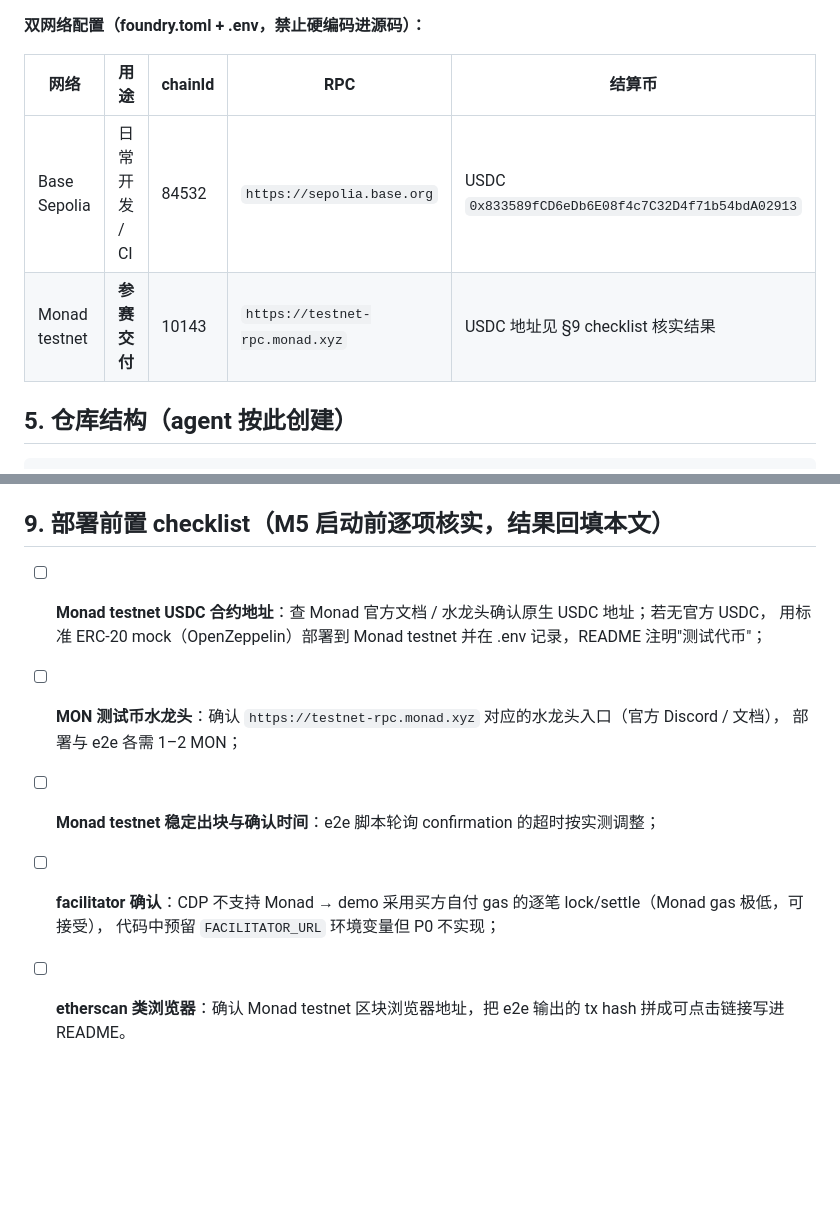
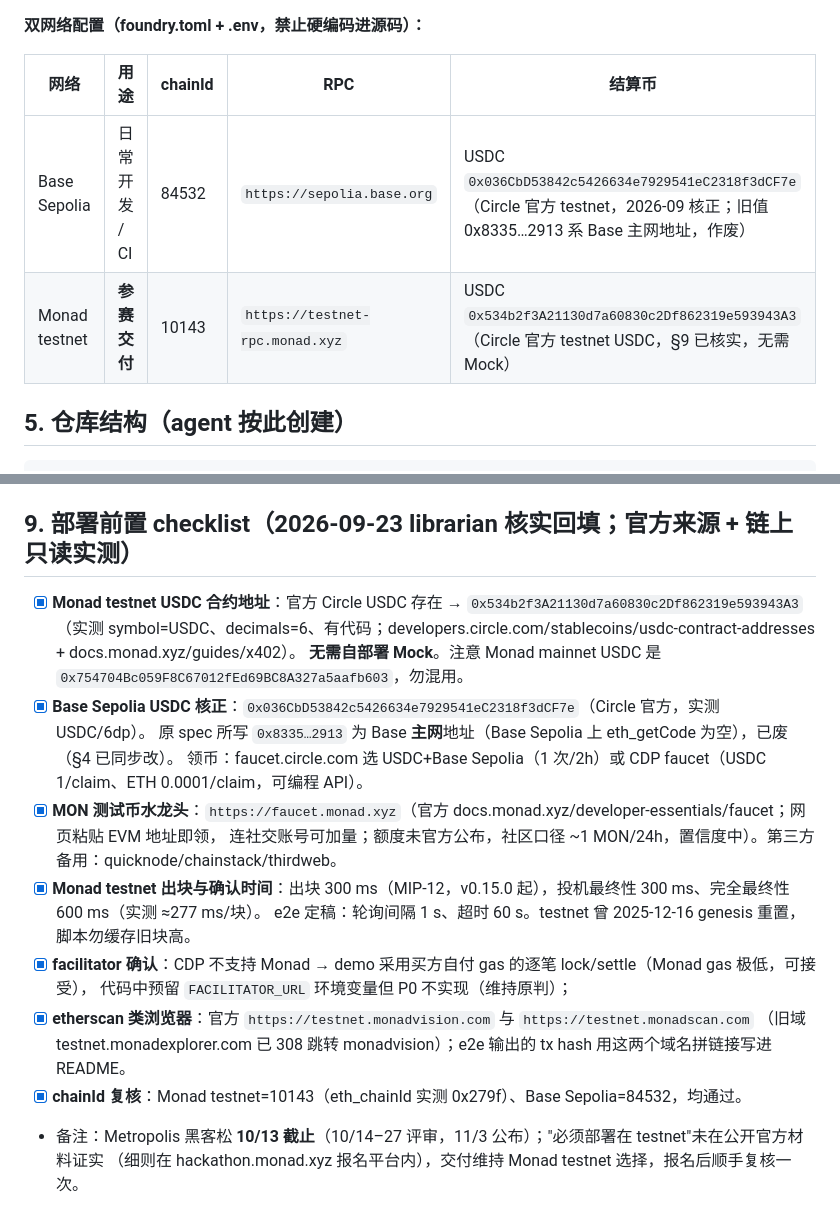
Before and after one commit to warku123/TokenShare, a Markdown page: TokenShare-BUILD_SPEC.md, 2 parts joined by grey strips. GitHub-like rendering; blank space fills up the shorter version.

Commit message:
spec: §9 backfill verified facts (Base Sepolia/Monad testnet USDC, faucet, explorer, chainIds)

```diff
--- a/TokenShare-BUILD_SPEC.md
+++ b/TokenShare-BUILD_SPEC.md
@@ -46,8 +46,8 @@
 
 | 网络 | 用途 | chainId | RPC | 结算币 |
 |------|------|---------|-----|--------|
-| Base Sepolia | 日常开发 / CI | 84532 | `https://sepolia.base.org` | USDC `0x833589fCD6eDb6E08f4c7C32D4f71b54bdA02913` |
-| Monad testnet | **参赛交付** | 10143 | `https://testnet-rpc.monad.xyz` | USDC 地址见 §9 checklist 核实结果 |
+| Base Sepolia | 日常开发 / CI | 84532 | `https://sepolia.base.org` | USDC `0x036CbD53842c5426634e7929541eC2318f3dCF7e`（Circle 官方 testnet，2026-09 核正；旧值 0x8335…2913 系 Base 主网地址，作废） |
+| Monad testnet | **参赛交付** | 10143 | `https://testnet-rpc.monad.xyz` | USDC `0x534b2f3A21130d7a60830c2Df862319e593943A3`（Circle 官方 testnet USDC，§9 已核实，无需 Mock） |
 
 ## 5. 仓库结构（agent 按此创建）
 
@@ -108,13 +108,22 @@ CLI 收到响应后用 Registry 中的卖方地址 ecrecover 验签，失败则
 4. 测试必须真跑，失败就修到绿，不要跳过；
 5. 最终交付：`forge test` 全绿 + 两链 e2e 均输出 `E2E PASSED` + README 完整。
 
-## 9. 部署前置 checklist（M5 启动前逐项核实，结果回填本文）
+## 9. 部署前置 checklist（2026-09-23 librarian 核实回填；官方来源 + 链上只读实测）
 
-- [ ] **Monad testnet USDC 合约地址**：查 Monad 官方文档 / 水龙头确认原生 USDC 地址；若无官方 USDC，
-      用标准 ERC-20 mock（OpenZeppelin）部署到 Monad testnet 并在 .env 记录，README 注明"测试代币"；
-- [ ] **MON 测试币水龙头**：确认 `https://testnet-rpc.monad.xyz` 对应的水龙头入口（官方 Discord / 文档），
-      部署与 e2e 各需 1–2 MON；
-- [ ] **Monad testnet 稳定出块与确认时间**：e2e 脚本轮询 confirmation 的超时按实测调整；
-- [ ] **facilitator 确认**：CDP 不支持 Monad → demo 采用买方自付 gas 的逐笔 lock/settle（Monad gas 极低，可接受），
-      代码中预留 `FACILITATOR_URL` 环境变量但 P0 不实现；
-- [ ] **etherscan 类浏览器**：确认 Monad testnet 区块浏览器地址，把 e2e 输出的 tx hash 拼成可点击链接写进 README。
+- [x] **Monad testnet USDC 合约地址**：官方 Circle USDC 存在 → `0x534b2f3A21130d7a60830c2Df862319e593943A3`
+      （实测 symbol=USDC、decimals=6、有代码；developers.circle.com/stablecoins/usdc-contract-addresses + docs.monad.xyz/guides/x402）。
+      **无需自部署 Mock**。注意 Monad mainnet USDC 是 `0x754704Bc059F8C67012fEd69BC8A327a5aafb603`，勿混用。
+- [x] **Base Sepolia USDC 核正**：`0x036CbD53842c5426634e7929541eC2318f3dCF7e`（Circle 官方，实测 USDC/6dp）。
+      原 spec 所写 `0x8335…2913` 为 Base **主网**地址（Base Sepolia 上 eth_getCode 为空），已废（§4 已同步改）。
+      领币：faucet.circle.com 选 USDC+Base Sepolia（1 次/2h）或 CDP faucet（USDC 1/claim、ETH 0.0001/claim，可编程 API）。
+- [x] **MON 测试币水龙头**：`https://faucet.monad.xyz`（官方 docs.monad.xyz/developer-essentials/faucet；网页粘贴 EVM 地址即领，
+      连社交账号可加量；额度未官方公布，社区口径 ~1 MON/24h，置信度中）。第三方备用：quicknode/chainstack/thirdweb。
+- [x] **Monad testnet 出块与确认时间**：出块 300 ms（MIP-12，v0.15.0 起），投机最终性 300 ms、完全最终性 600 ms（实测 ≈277 ms/块）。
+      e2e 定稿：轮询间隔 1 s、超时 60 s。testnet 曾 2025-12-16 genesis 重置，脚本勿缓存旧块高。
+- [x] **facilitator 确认**：CDP 不支持 Monad → demo 采用买方自付 gas 的逐笔 lock/settle（Monad gas 极低，可接受），
+      代码中预留 `FACILITATOR_URL` 环境变量但 P0 不实现（维持原判）；
+- [x] **etherscan 类浏览器**：官方 `https://testnet.monadvision.com` 与 `https://testnet.monadscan.com`
+      （旧域 testnet.monadexplorer.com 已 308 跳转 monadvision）；e2e 输出的 tx hash 用这两个域名拼链接写进 README。
+- [x] **chainId 复核**：Monad testnet=10143（eth_chainId 实测 0x279f）、Base Sepolia=84532，均通过。
+- 备注：Metropolis 黑客松 **10/13 截止**（10/14–27 评审，11/3 公布）；"必须部署在 testnet"未在公开官方材料证实
+      （细则在 hackathon.monad.xyz 报名平台内），交付维持 Monad testnet 选择，报名后顺手复核一次。
```
